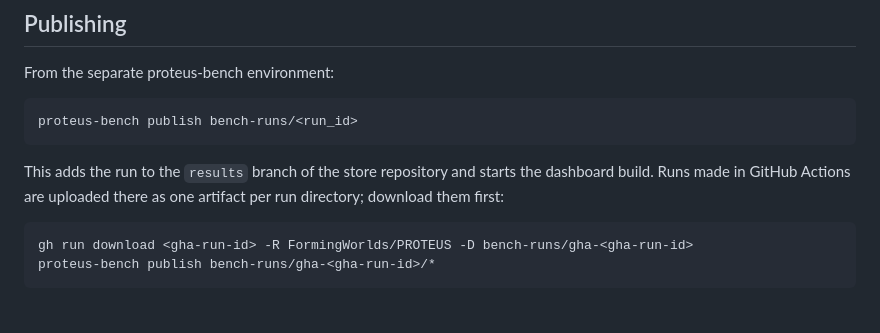
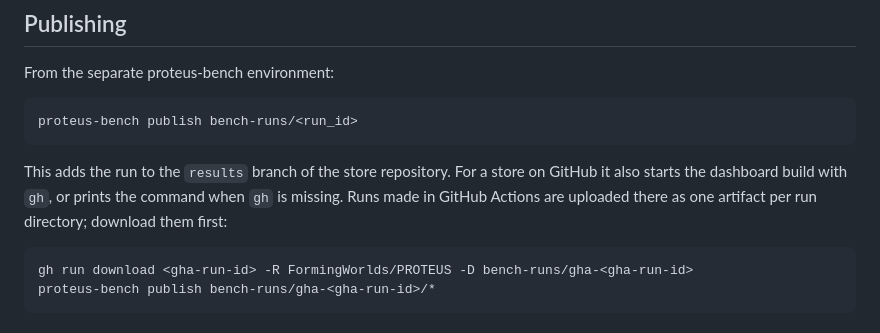
Before and after one commit to egpbos/proteus-bench, a Markdown page: README.md, the part around the change. GitHub-like rendering.

Commit message:
Say in the README when publishing starts the dashboard build

````diff
--- a/README.md
+++ b/README.md
@@ -72,8 +72,9 @@ From the separate proteus-bench environment:
 proteus-bench publish bench-runs/<run_id>
 ```
 
-This adds the run to the `results` branch of the store repository and starts
-the dashboard build. Runs made in GitHub Actions are uploaded there as one
+This adds the run to the `results` branch of the store repository. For a
+store on GitHub it also starts the dashboard build with `gh`, or prints the
+command when `gh` is missing. Runs made in GitHub Actions are uploaded there as one
 artifact per run directory; download them first:
 
 ```bash
````
